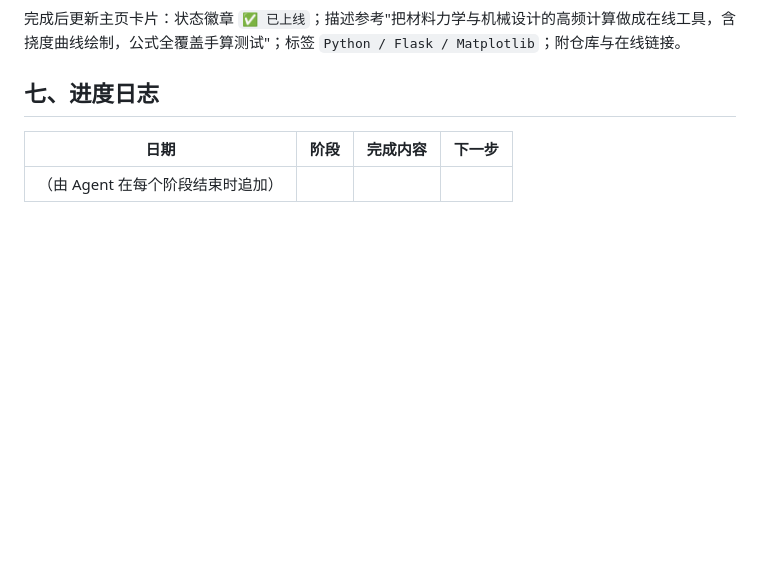
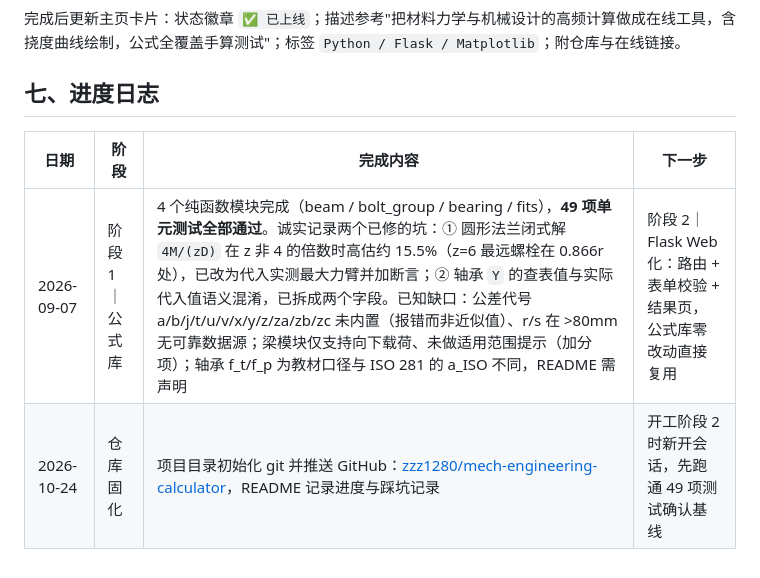
Before and after one commit to zzz1280/zzz1280.github.io, a Markdown page: projects/02-mech-engineering-calculator.md, the part around the change. Rendered like a GitHub page; blank space fills up the shorter version.

Commit message:
docs: 02 号任务书回填阶段 1 真实进度（49 项测试通过 + 踩坑记录），总览表同步仓库链接

```diff
--- a/projects/02-mech-engineering-calculator.md
+++ b/projects/02-mech-engineering-calculator.md
@@ -64,4 +64,5 @@
 
 | 日期 | 阶段 | 完成内容 | 下一步 |
 | --- | --- | --- | --- |
-| （由 Agent 在每个阶段结束时追加） | | | |
+| 2026-09-07 | 阶段 1｜公式库 | 4 个纯函数模块完成（beam / bolt_group / bearing / fits），**49 项单元测试全部通过**。诚实记录两个已修的坑：① 圆形法兰闭式解 `4M/(zD)` 在 z 非 4 的倍数时高估约 15.5%（z=6 最远螺栓在 0.866r 处），已改为代入实测最大力臂并加断言；② 轴承 `Y` 的查表值与实际代入值语义混淆，已拆成两个字段。已知缺口：公差代号 a/b/j/t/u/v/x/y/z/za/zb/zc 未内置（报错而非近似值）、r/s 在 >80mm 无可靠数据源；梁模块仅支持向下载荷、未做适用范围提示（加分项）；轴承 f_t/f_p 为教材口径与 ISO 281 的 a_ISO 不同，README 需声明 | 阶段 2｜Flask Web 化：路由 + 表单校验 + 结果页，公式库零改动直接复用 |
+| 2026-10-24 | 仓库固化 | 项目目录初始化 git 并推送 GitHub：[zzz1280/mech-engineering-calculator](https://github.com/zzz1280/mech-engineering-calculator)，README 记录进度与踩坑记录 | 开工阶段 2 时新开会话，先跑通 49 项测试确认基线 |
```
Also changed, not shown: projects/README.md (+1 -1 lines).
